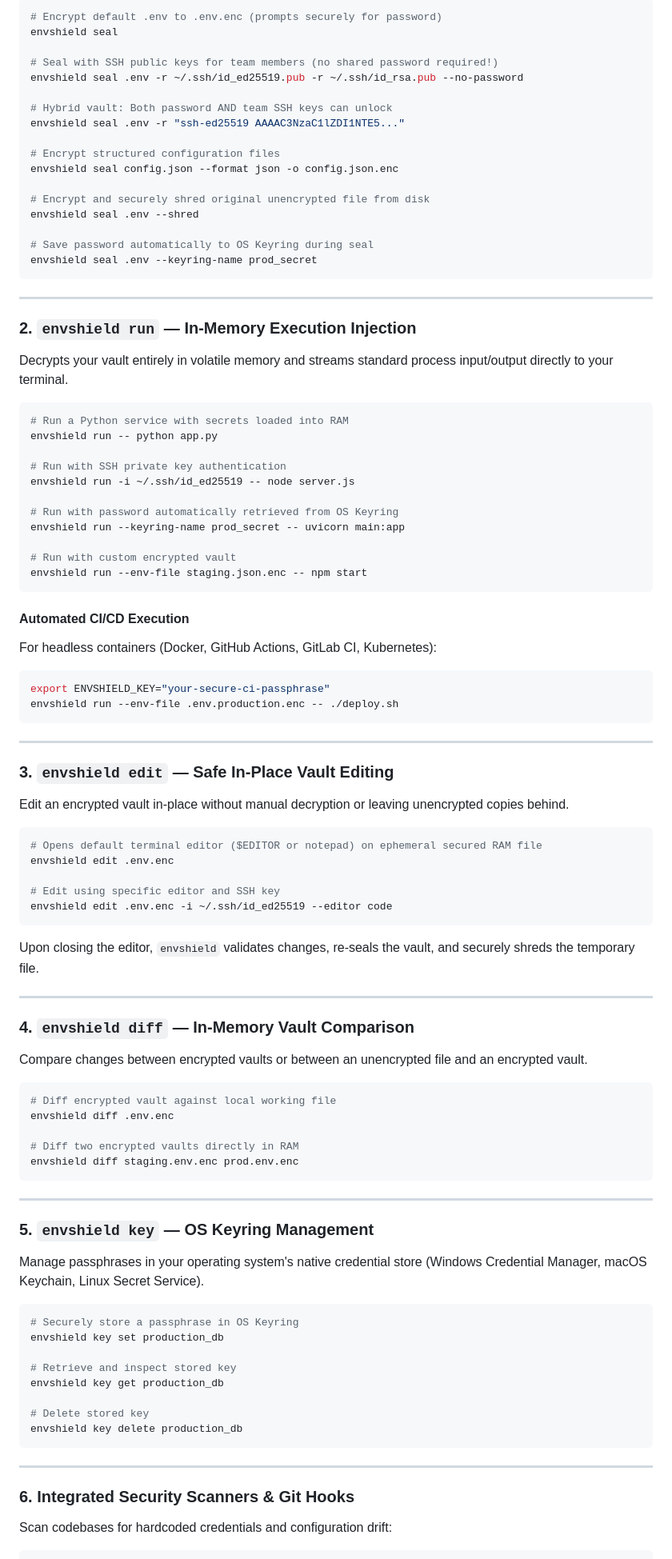
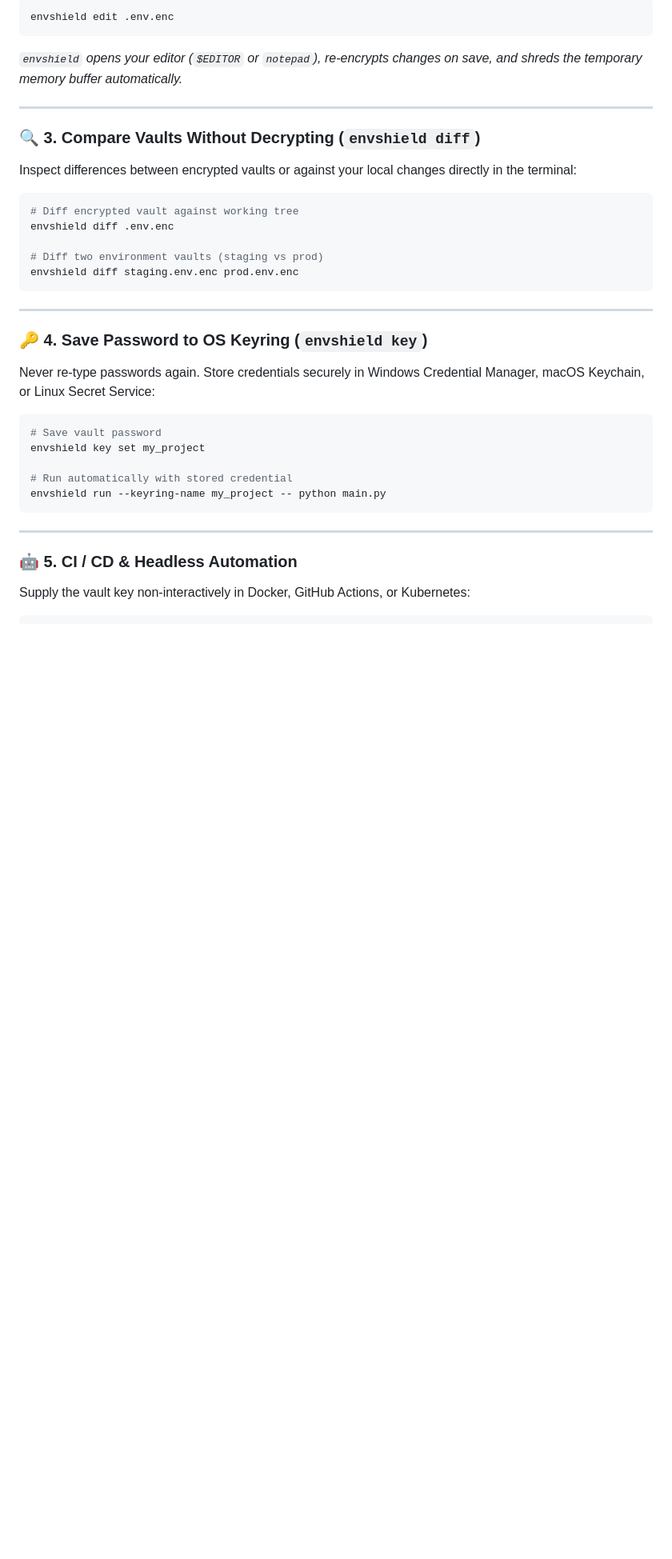
Before and after one commit to AmhetCnaa/Envshield, a Markdown page: README.md, the part around one of its changes. Shown at 80% size. GitHub-like rendering; blank space fills up the shorter version.

````diff
--- a/README.md
+++ b/README.md
@@ -114,103 +75,38 @@ Encrypt an unencrypted `.env`, `.json`, or `.toml` file into a secure vault.
 
 ```bash
-# Encrypt default .env to .env.enc (prompts securely for password)
-envshield seal
-
-# Seal with SSH public keys for team members (no shared password required!)
-envshield seal .env -r ~/.ssh/id_ed25519.pub -r ~/.ssh/id_rsa.pub --no-password
-
-# Hybrid vault: Both password AND team SSH keys can unlock
-envshield seal .env -r "ssh-ed25519 AAAAC3NzaC1lZDI1NTE5..."
-
-# Encrypt structured configuration files
-envshield seal config.json --format json -o config.json.enc
-
-# Encrypt and securely shred original unencrypted file from disk
-envshield seal .env --shred
-
-# Save password automatically to OS Keyring during seal
-envshield seal .env --keyring-name prod_secret
+envshield edit .env.enc
 ```
+*`envshield` opens your editor (`$EDITOR` or `notepad`), re-encrypts changes on save, and shreds the temporary memory buffer automatically.*
 
 ---
 
-### 2. `envshield run` — In-Memory Execution Injection
-
-Decrypts your vault entirely in volatile memory and streams standard process input/output directly to your terminal.
+### 🔍 3. Compare Vaults Without Decrypting (`envshield diff`)
+Inspect differences between encrypted vaults or against your local changes directly in the terminal:
 
 ```bash
-# Run a Python service with secrets loaded into RAM
-envshield run -- python app.py
-
-# Run with SSH private key authentication
-envshield run -i ~/.ssh/id_ed25519 -- node server.js
-
-# Run with password automatically retrieved from OS Keyring
-envshield run --keyring-name prod_secret -- uvicorn main:app
-
-# Run with custom encrypted vault
-envshield run --env-file staging.json.enc -- npm start
-```
-
-#### Automated CI/CD Execution
-For headless containers (Docker, GitHub Actions, GitLab CI, Kubernetes):
-
-```bash
-export ENVSHIELD_KEY="your-secure-ci-passphrase"
-envshield run --env-file .env.production.enc -- ./deploy.sh
-```
-
----
-
-### 3. `envshield edit` — Safe In-Place Vault Editing
-
-Edit an encrypted vault in-place without manual decryption or leaving unencrypted copies behind.
-
-```bash
-# Opens default terminal editor ($EDITOR or notepad) on ephemeral secured RAM file
-envshield edit .env.enc
-
-# Edit using specific editor and SSH key
-envshield edit .env.enc -i ~/.ssh/id_ed25519 --editor code
-```
-
-Upon closing the editor, `envshield` validates changes, re-seals the vault, and securely shreds the temporary file.
-
----
-
-### 4. `envshield diff` — In-Memory Vault Comparison
-
-Compare changes between encrypted vaults or between an unencrypted file and an encrypted vault.
-
-```bash
-# Diff encrypted vault against local working file
+# Diff encrypted vault against working tree
 envshield diff .env.enc
 
-# Diff two encrypted vaults directly in RAM
+# Diff two environment vaults (staging vs prod)
 envshield diff staging.env.enc prod.env.enc
 ```
 
 ---
 
-### 5. `envshield key` — OS Keyring Management
-
-Manage passphrases in your operating system's native credential store (Windows Credential Manager, macOS Keychain, Linux Secret Service).
+### 🔑 4. Save Password to OS Keyring (`envshield key`)
+Never re-type passwords again. Store credentials securely in Windows Credential Manager, macOS Keychain, or Linux Secret Service:
 
 ```bash
-# Securely store a passphrase in OS Keyring
-envshield key set production_db
+# Save vault password
+envshield key set my_project
 
-# Retrieve and inspect stored key
-envshield key get production_db
-
-# Delete stored key
-envshield key delete production_db
+# Run automatically with stored credential
+envshield run --keyring-name my_project -- python main.py
 ```
 
 ---
 
-### 6. Integrated Security Scanners & Git Hooks
-
-Scan codebases for hardcoded credentials and configuration drift:
+### 🤖 5. CI / CD & Headless Automation
+Supply the vault key non-interactively in Docker, GitHub Actions, or Kubernetes:
 
 ```bash
````
Also changed, not shown: other parts of README.md (+111 -121 lines).
